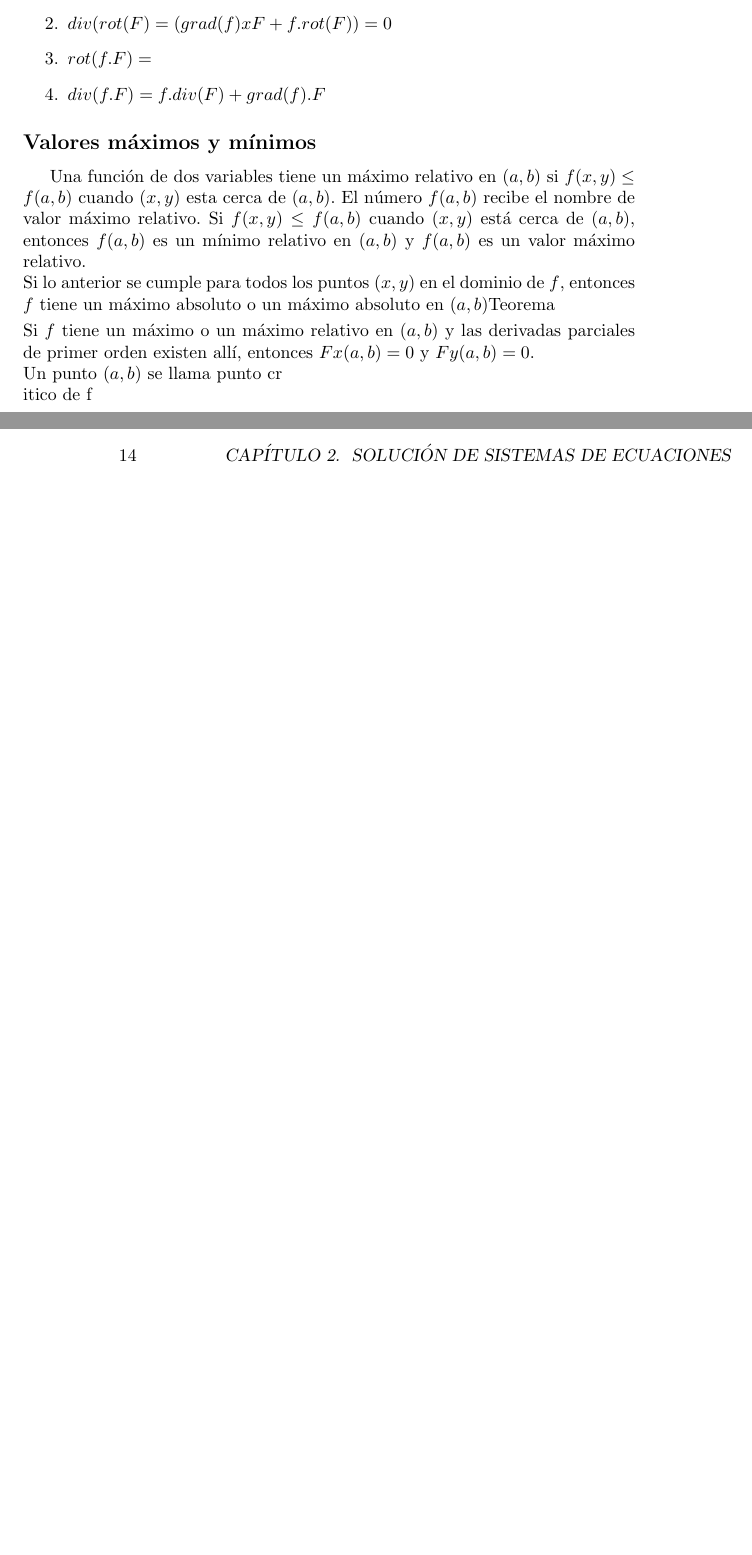
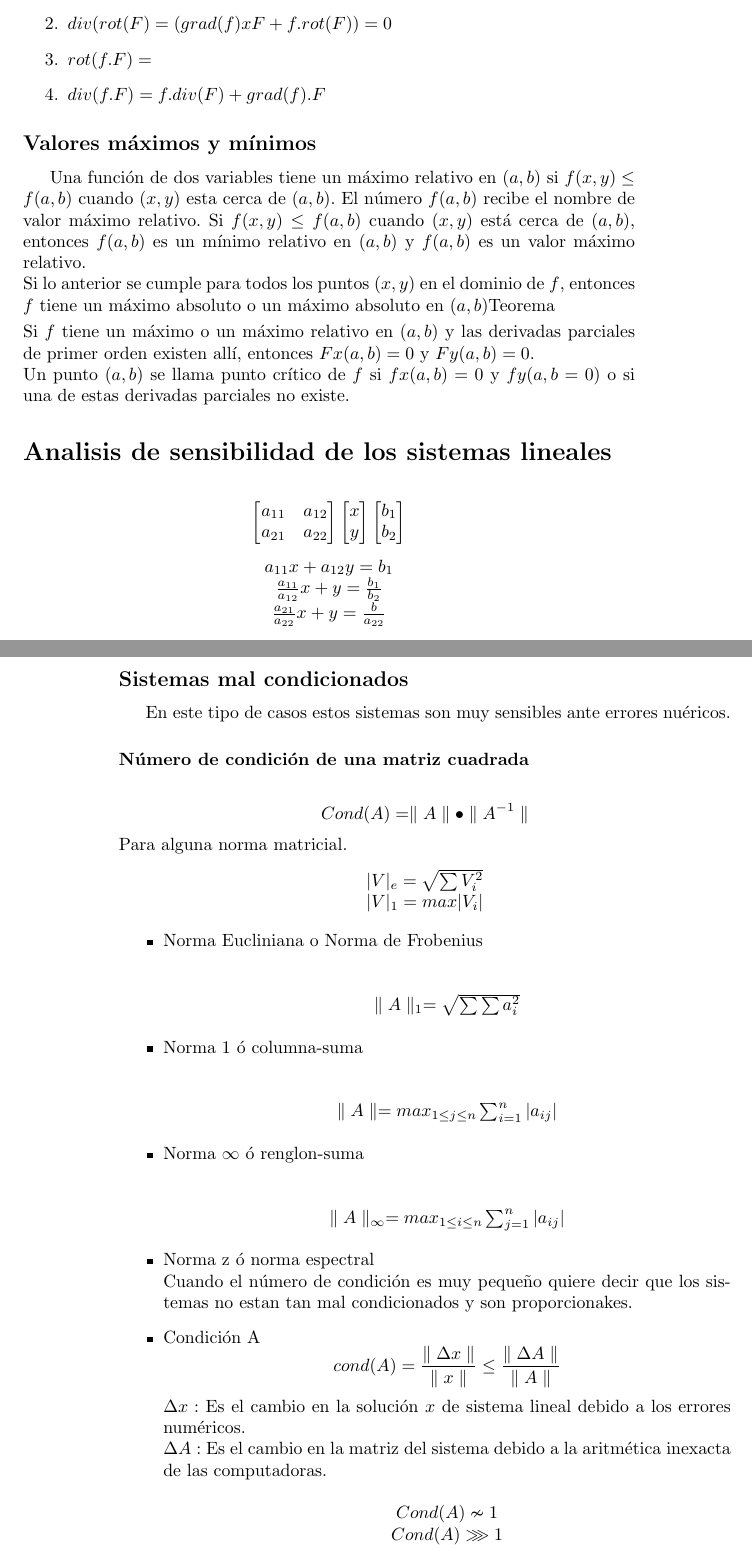
Before and after one commit to GloriAlmanza/Notas_metodos_numericos, a LaTeX book (Archivo_maestro.tex, which reads cap3_Solucion_de_ecuaciones_algebraicas/cap3.tex): two parts of pages 13 and 14 of 15, joined at a grey line, cut so that both start at the same text, the shorter picture padded with empty space. Compiled offline with pdfLaTeX.

Commit message:
Termino de condiciones y normas

```diff
--- a/cap3_Solucion_de_ecuaciones_algebraicas/cap3.tex
+++ b/cap3_Solucion_de_ecuaciones_algebraicas/cap3.tex
@@ -503,4 +503,57 @@ Una funci\'on de dos variables tiene un m\'aximo relativo en $(a,b)$ si $f(x,y)\
 Si lo anterior se cumple para todos los puntos $(x,y)$ en el dominio de $f$, entonces $f$ tiene un m\'aximo absoluto o un m\'aximo absoluto en $(a,b)$\smallskip
 Teorema\\
 Si $f$ tiene un m\'aximo o un m\'aximo relativo en $(a,b)$ y las derivadas parciales de primer orden existen all\'i, entonces $Fx(a,b)=0$ y $Fy(a,b)=0$.\\
-Un punto $(a,b)$ se llama punto cr\\itico de f
+Un punto $(a,b)$ se llama punto cr\'itico de $f$ si $fx(a,b)=0$ y $fy(a,b=0)$ o si una de estas derivadas parciales no existe.
+
+\section*{Analisis de sensibilidad de los sistemas lineales}
+\begin{displaymath}
+\begin{bmatrix}
+a_{11} & a_{12} \\
+a_{21} & a_{22}
+\end{bmatrix}\begin{bmatrix}
+x \\ y
+\end{bmatrix}\begin{bmatrix}
+b_1 \\ b_2
+\end{bmatrix}
+\end{displaymath}
+\begin{center}
+$a_{11}x+a_{12}y=b_1$\\
+$\frac{a_{11}}{a_{12}}x+y=\frac{b_1}{b_2}$\\
+$\frac{a_{21}}{a_{22}}x+y=\frac{b}{a_{22}}$
+\end{center}
+\subsection*{Sistemas mal condicionados}
+%------Diagrama------%
+En este tipo de casos estos sistemas son muy sensibles ante errores nu\'ericos.
+\subsubsection*{N\'umero de condici\'on de una matriz cuadrada}
+\begin{displaymath}
+Cond(A)=\parallel A \parallel \bullet \parallel A^{-1} \parallel
+\end{displaymath}
+Para alguna norma matricial.
+\begin{center}
+$|V|_e=\sqrt{\sum V_i^2}$\\
+$|V|_1=max|V_i|$
+\end{center}
+\begin{itemize}
+\item Norma Eucliniana o Norma de Frobenius\\
+\begin{center}
+$\parallel A \parallel _1 = \sqrt{\sum \sum a_i^2}$
+\end{center}
+\item Norma 1 \'o columna-suma\\
+\begin{center}
+$\parallel A \parallel = max_{1\leq j\leq n}\sum_{i=1}^{n}|a_{ij}|$
+\end{center}
+\item Norma $\infty$ \'o renglon-suma\\
+\begin{center}
+$\parallel A \parallel _{\infty} = max_{1\leq i\leq n}\sum_{j=1}^{n}|a_{ij}|$\end{center}
+\item Norma z \'o norma espectral\\
+Cuando el n\'umero de condici\'on es muy pequeño quiere decir que los sistemas no estan tan mal condicionados y son proporcionakes.
+\item Condici\'on A \begin{displaymath}
+cond(A)=\frac{\parallel \Delta x \parallel }{\parallel x \parallel}\leq \frac{\parallel \Delta A \parallel }{\parallel A \parallel}
+\end{displaymath}
+$\Delta x:$ Es el cambio en la soluci\'on $x$ de sistema lineal debido a los errores num\'ericos. \\
+$\Delta A:$ Es el cambio en la matriz del sistema debido a la aritm\'etica inexacta de las computadoras.
+\begin{center}
+$Cond(A)\nsim 1$\\
+$Cond(A)\ggg 1 $
+\end{center}
+\end{itemize}
```
